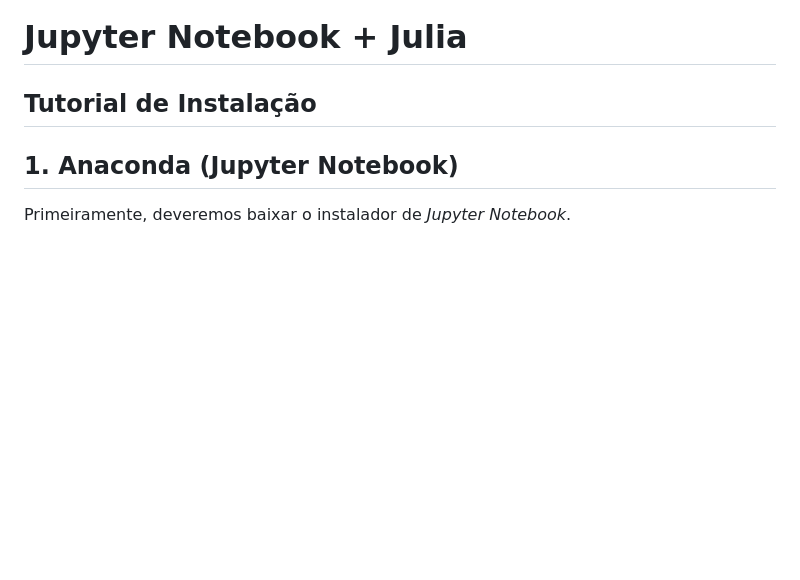
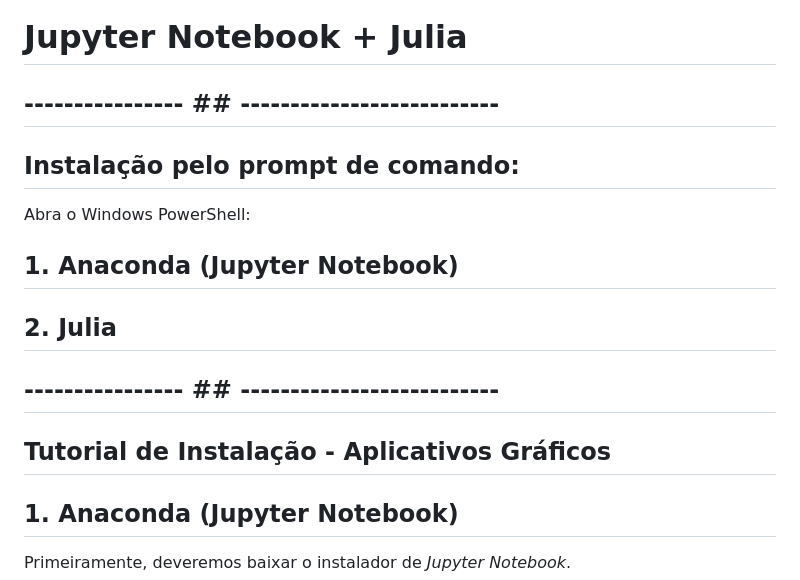
Before and after one commit to Daniel-C-Fernandes/julia, a Markdown page: README.md, the part around the change. GitHub-like rendering; blank space fills up the shorter version.

```diff
--- a/README.md
+++ b/README.md
@@ -3,7 +3,29 @@ Tutorial Julia
 
 # Jupyter Notebook + Julia
 
-## Tutorial de Instalação
+## ---------------- ## --------------------------
+## Instalação pelo prompt de comando:
+
+Abra o Windows PowerShell:
+
+
+
+
+## 1. Anaconda (Jupyter Notebook)
+
+
+
+
+
+## 2. Julia
+
+
+
+
+
+
+## ---------------- ## --------------------------
+## Tutorial de Instalação - Aplicativos Gráficos
 
 ## 1. Anaconda (Jupyter Notebook)
 
```
